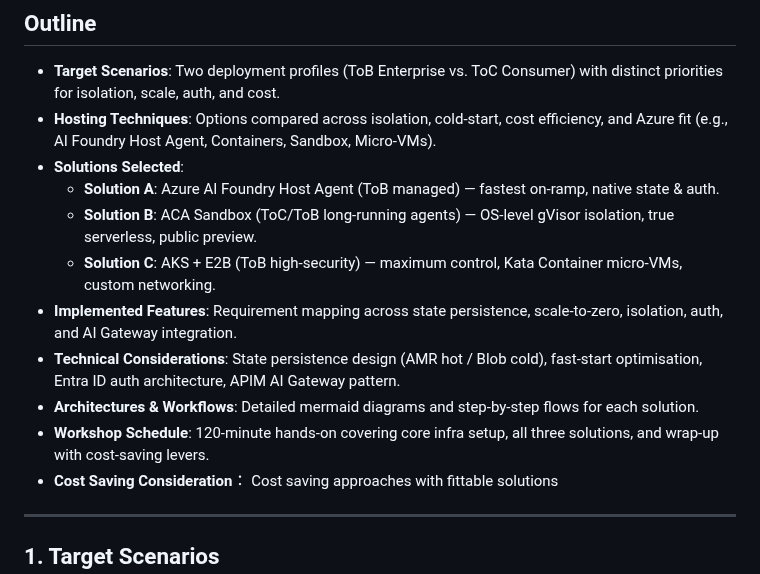
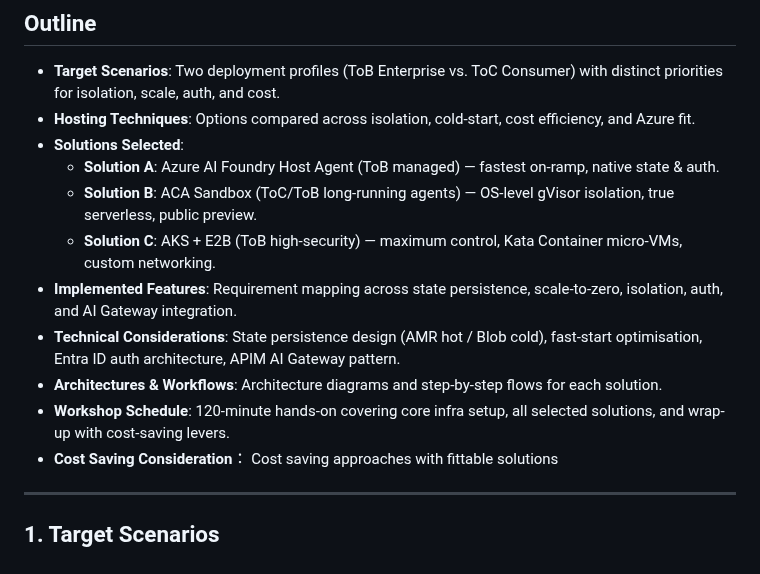
Before and after one commit to oxcp/ainotes, a Markdown page: agenthost/agenthost.md, the part around the change. Rendered like a GitHub page.

Commit message:
Refine hosting techniques description for clarity and conciseness

```diff
--- a/agenthost/agenthost.md
+++ b/agenthost/agenthost.md
@@ -3,15 +3,15 @@
 ## Outline
 
 - **Target Scenarios**: Two deployment profiles (ToB Enterprise vs. ToC Consumer) with distinct priorities for isolation, scale, auth, and cost.
-- **Hosting Techniques**: Options compared across isolation, cold-start, cost efficiency, and Azure fit (e.g., AI Foundry Host Agent, Containers, Sandbox, Micro-VMs).
+- **Hosting Techniques**: Options compared across isolation, cold-start, cost efficiency, and Azure fit.
 - **Solutions Selected**:
   - **Solution A**: Azure AI Foundry Host Agent (ToB managed) — fastest on-ramp, native state & auth.
   - **Solution B**: ACA Sandbox (ToC/ToB long-running agents) — OS-level gVisor isolation, true serverless, public preview.
   - **Solution C**: AKS + E2B (ToB high-security) — maximum control, Kata Container micro-VMs, custom networking.
 - **Implemented Features**: Requirement mapping across state persistence, scale-to-zero, isolation, auth, and AI Gateway integration.
 - **Technical Considerations**: State persistence design (AMR hot / Blob cold), fast-start optimisation, Entra ID auth architecture, APIM AI Gateway pattern.
-- **Architectures & Workflows**: Detailed mermaid diagrams and step-by-step flows for each solution.
-- **Workshop Schedule**: 120-minute hands-on covering core infra setup, all three solutions, and wrap-up with cost-saving levers.
+- **Architectures & Workflows**: Architecture diagrams and step-by-step flows for each solution.
+- **Workshop Schedule**: 120-minute hands-on covering core infra setup, all selected solutions, and wrap-up with cost-saving levers.
 - **Cost Saving Consideration**： Cost saving approaches with fittable solutions
 
 ---
```
